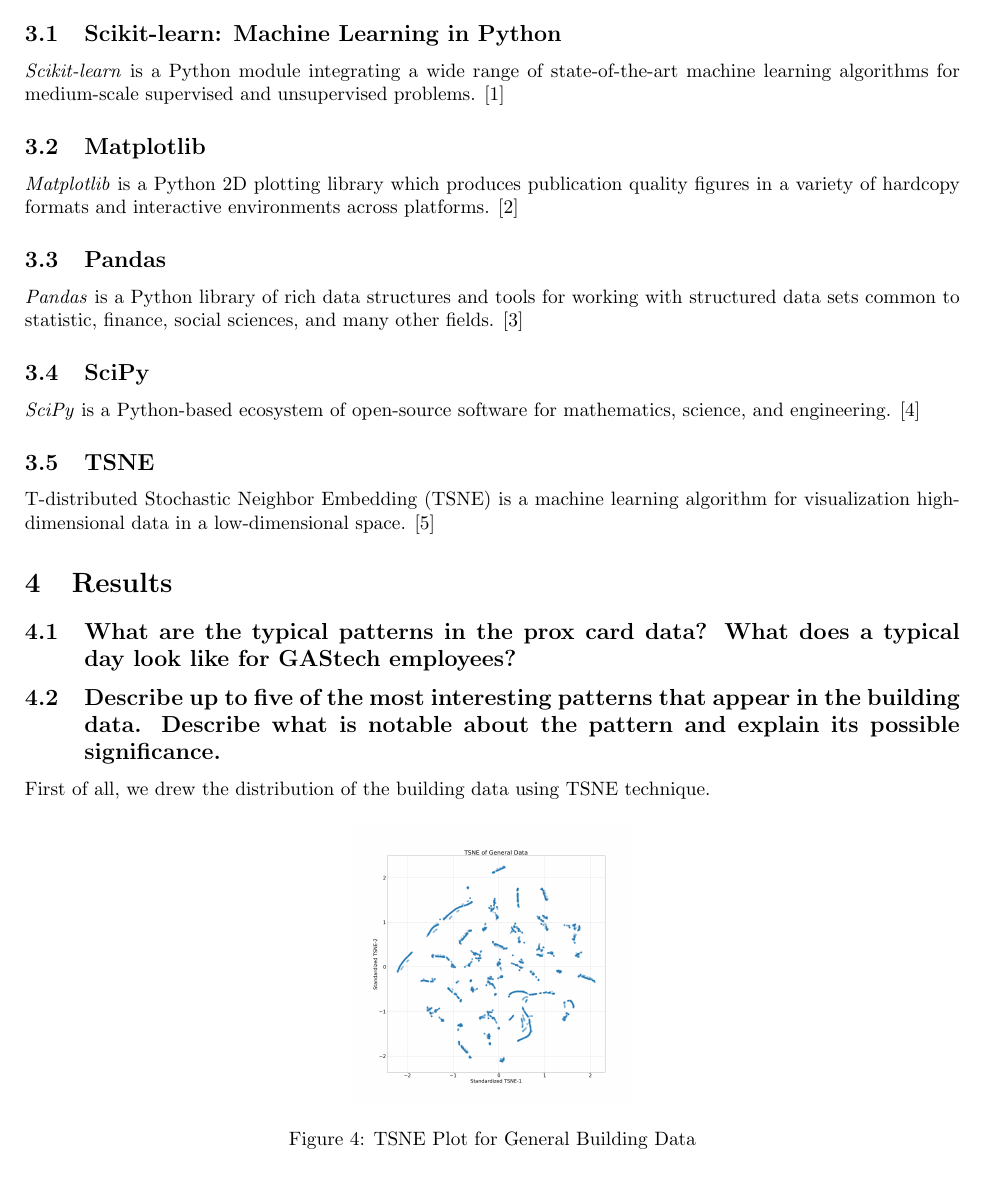
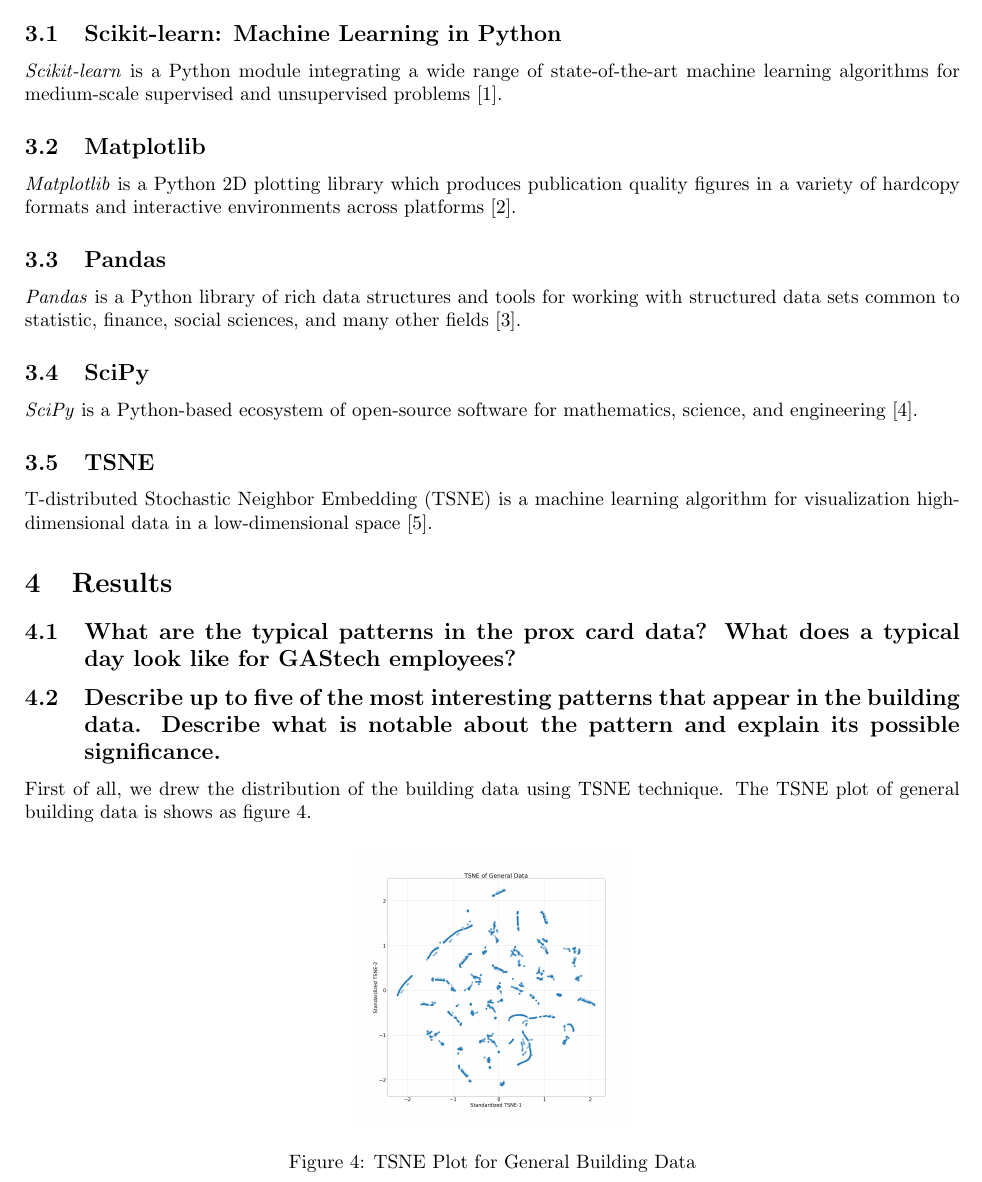
Before and after one commit to Fumire/Visualization_Final, a LaTeX document (Report/report.tex): part of page 4 of 5, cut so that both start at the same text. Compiled offline with pdfLaTeX.

Commit message:
Update report.tex
IEEE citation style

```diff
--- a/Report/report.tex
+++ b/Report/report.tex
@@ -145,25 +145,25 @@
 
     \section{Methods}
         \subsection{Scikit-learn: Machine Learning in Python}
-            \textit{Scikit-learn} is a Python module integrating a wide range of state-of-the-art machine learning algorithms for medium-scale supervised and unsupervised problems. \cite{ref:sklearn1}
+            \textit{Scikit-learn} is a Python module integrating a wide range of state-of-the-art machine learning algorithms for medium-scale supervised and unsupervised problems \cite{ref:sklearn1}.
 
         \subsection{Matplotlib}
-            \textit{Matplotlib} is a Python 2D plotting library which produces publication quality figures in a variety of hardcopy formats and interactive environments across platforms. \cite{ref:matplotlib1}
+            \textit{Matplotlib} is a Python 2D plotting library which produces publication quality figures in a variety of hardcopy formats and interactive environments across platforms \cite{ref:matplotlib1}.
 
         \subsection{Pandas}
-            \textit{Pandas} is a Python library of rich data structures and tools for working with structured data sets common to statistic, finance, social sciences, and many other fields. \cite{ref:pandas1}
+            \textit{Pandas} is a Python library of rich data structures and tools for working with structured data sets common to statistic, finance, social sciences, and many other fields \cite{ref:pandas1}.
 
         \subsection{SciPy}
-            \textit{SciPy} is a Python-based ecosystem of open-source software for mathematics, science, and engineering. \cite{ref:scipy1}
+            \textit{SciPy} is a Python-based ecosystem of open-source software for mathematics, science, and engineering \cite{ref:scipy1}.
 
         \subsection{TSNE}
-            T-distributed Stochastic Neighbor Embedding (TSNE) is a machine learning algorithm for visualization high-dimensional data in a low-dimensional space. \cite{ref:tsne1}
+            T-distributed Stochastic Neighbor Embedding (TSNE) is a machine learning algorithm for visualization high-dimensional data in a low-dimensional space \cite{ref:tsne1}.
 
     \section{Results}
         \subsection[Question 1]{What are the typical patterns in the prox card data? What does a typical day look like for GAStech employees?}
 
         \subsection[Question 2]{Describe up to five of the most interesting patterns that appear in the building data. Describe what is notable about the pattern and explain its possible significance.}
-            First of all, we drew the distribution of the building data using TSNE technique.
+            First of all, we drew the distribution of the building data using TSNE technique. The TSNE plot of general building data is shows as figure \ref{fig:generalbuilding}.
 
             \begin{figure}[htbp]
                 \centering
```
